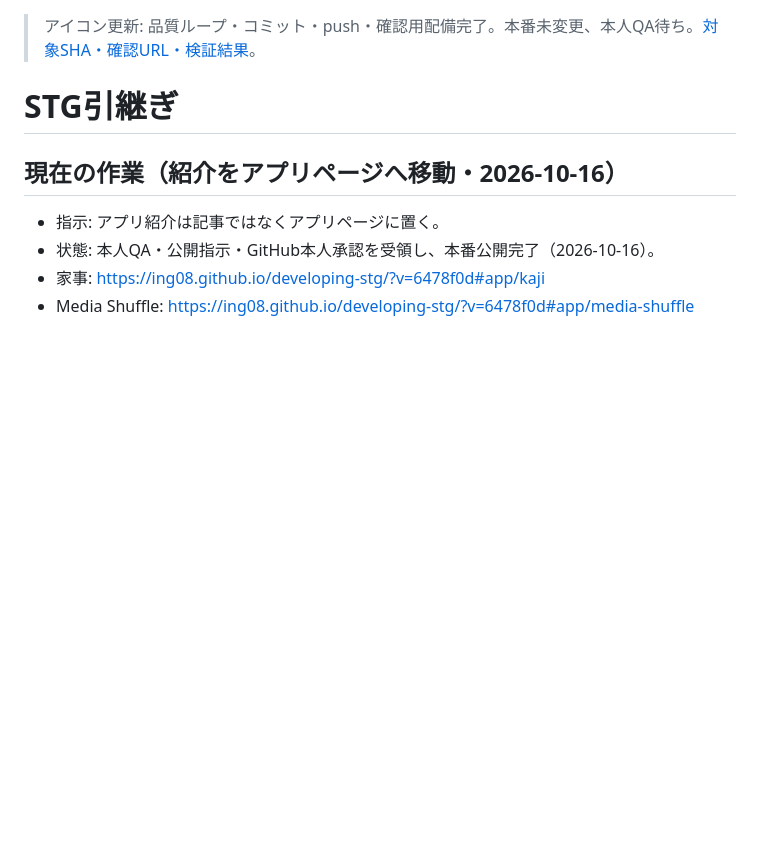
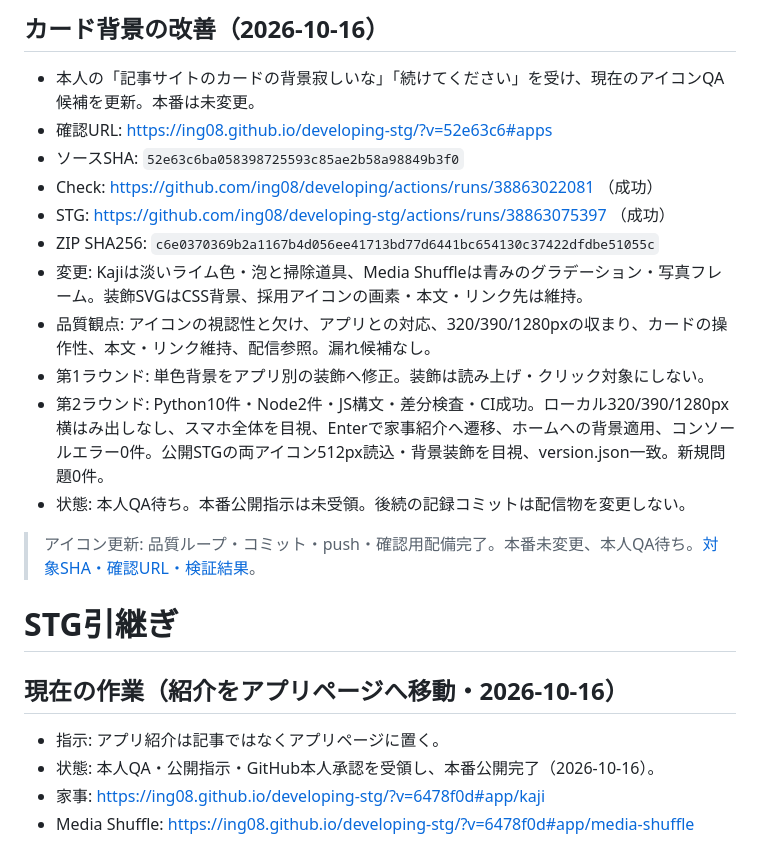
Before and after one commit to ing08/developing, a Markdown page: docs/staging.md, the part around the change. Drawn GitHub-style; blank space fills up the shorter version.

Commit message:
カード背景のSTG確認結果を記録

```diff
--- a/docs/staging.md
+++ b/docs/staging.md
@@ -1,3 +1,16 @@
+## カード背景の改善（2026-10-16）
+
+- 本人の「記事サイトのカードの背景寂しいな」「続けてください」を受け、現在のアイコンQA候補を更新。本番は未変更。
+- 確認URL: https://ing08.github.io/developing-stg/?v=52e63c6#apps
+- ソースSHA: `52e63c6ba058398725593c85ae2b58a98849b3f0`
+- Check: https://github.com/ing08/developing/actions/runs/38863022081 （成功）
+- STG: https://github.com/ing08/developing-stg/actions/runs/38863075397 （成功）
+- ZIP SHA256: `c6e0370369b2a1167b4d056ee41713bd77d6441bc654130c37422dfdbe51055c`
+- 変更: Kajiは淡いライム色・泡と掃除道具、Media Shuffleは青みのグラデーション・写真フレーム。装飾SVGはCSS背景、採用アイコンの画素・本文・リンク先は維持。
+- 品質観点: アイコンの視認性と欠け、アプリとの対応、320/390/1280pxの収まり、カードの操作性、本文・リンク維持、配信参照。漏れ候補なし。
+- 第1ラウンド: 単色背景をアプリ別の装飾へ修正。装飾は読み上げ・クリック対象にしない。
+- 第2ラウンド: Python10件・Node2件・JS構文・差分検査・CI成功。ローカル320/390/1280px横はみ出しなし、スマホ全体を目視、Enterで家事紹介へ遷移、ホームへの背景適用、コンソールエラー0件。公開STGの両アイコン512px読込・背景装飾を目視、version.json一致。新規問題0件。
+- 状態: 本人QA待ち。本番公開指示は未受領。後続の記録コミットは配信物を変更しない。
 > アイコン更新: 品質ループ・コミット・push・確認用配備完了。本番未変更、本人QA待ち。[対象SHA・確認URL・検証結果](icon-update-2026-10-16.md)。
 
 # STG引継ぎ
```
